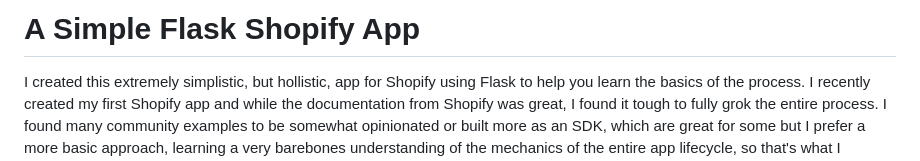
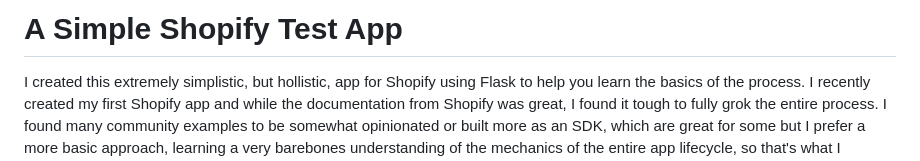
Before and after one commit to codeguru-haha/Shopify-Test-App, a Markdown page: README.md, the part around the change. Drawn GitHub-style.

```diff
--- a/README.md
+++ b/README.md
@@ -1,4 +1,4 @@
-# A Simple Flask Shopify App
+# A Simple Shopify Test App
 
 I created this extremely simplistic, but hollistic, app for Shopify using Flask to help you learn the basics of the process. I recently created my first Shopify app and while the documentation from Shopify was great, I found it tough to fully grok the entire process. I found many community examples to be somewhat opinionated or built more as an SDK, which are great for some but I prefer a more basic approach, learning a very barebones understanding of the mechanics of the entire app lifecycle, so that's what I focused on for this project.
 
```
